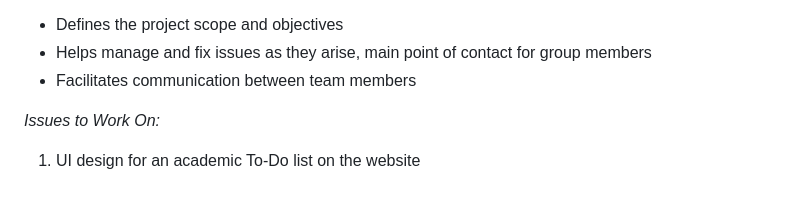
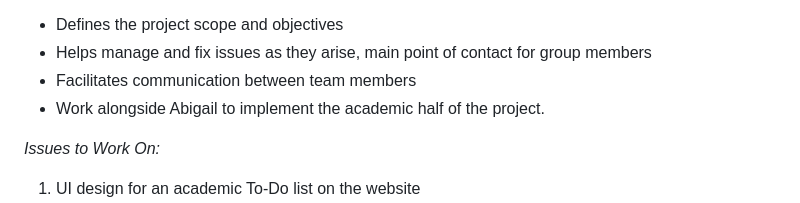
Before and after one commit to amandamurrizi/CS326-Semester-Project, a Markdown page: README.md, the part around the change. GitHub-like rendering.

```diff
--- a/README.md
+++ b/README.md
@@ -33,6 +33,7 @@ As students for several years ourselves, we hope to create a project that we our
 - Defines the project scope and objectives
 - Helps manage and fix issues as they arise, main point of contact for group members
 - Facilitates communication between team members
+- Work alongside Abigail to implement the academic half of the project.
 
 _Issues to Work On:_
 1. UI design for an academic To-Do list on the website
```
